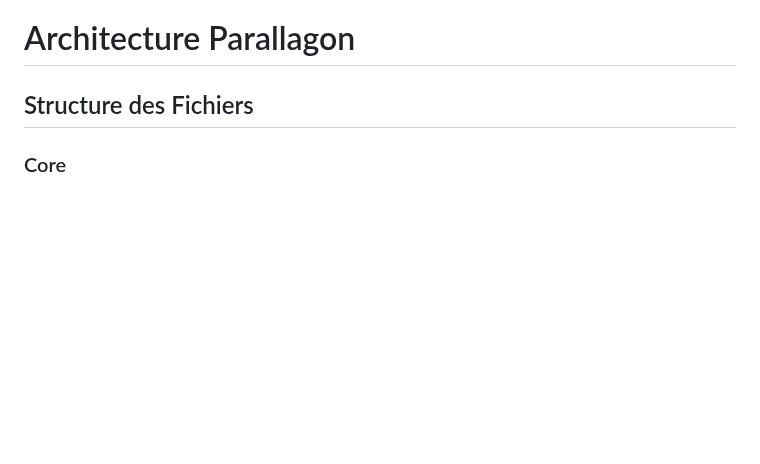
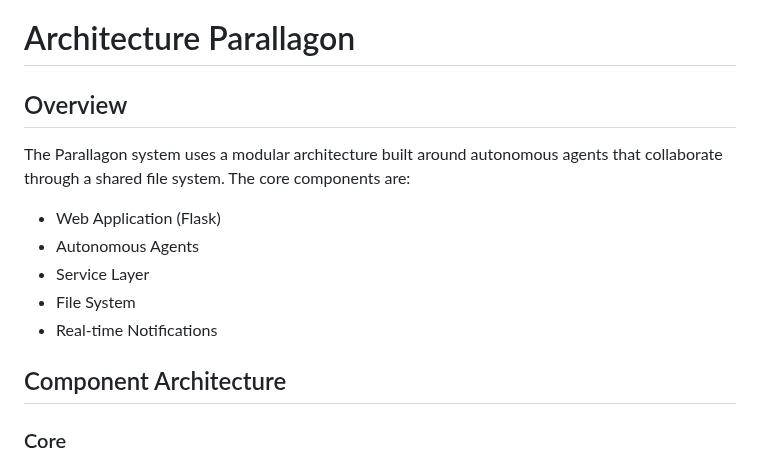
Before and after one commit to DigitalKin-ai/kinos, a Markdown page: ARCHITECTURE.md, the part around the change. GitHub-like rendering; blank space fills up the shorter version.

```diff
--- a/ARCHITECTURE.md
+++ b/ARCHITECTURE.md
@@ -1,6 +1,16 @@
 # Architecture Parallagon
 
-## Structure des Fichiers
+## Overview
+
+The Parallagon system uses a modular architecture built around autonomous agents that collaborate through a shared file system. The core components are:
+
+- Web Application (Flask)
+- Autonomous Agents
+- Service Layer
+- File System
+- Real-time Notifications
+
+## Component Architecture
 
 ### Core
 - `parallagon_web.py` - Classe principale de l'application
```
Also changed, not shown: DOCUMENTATION.md (+38 -2 lines).
